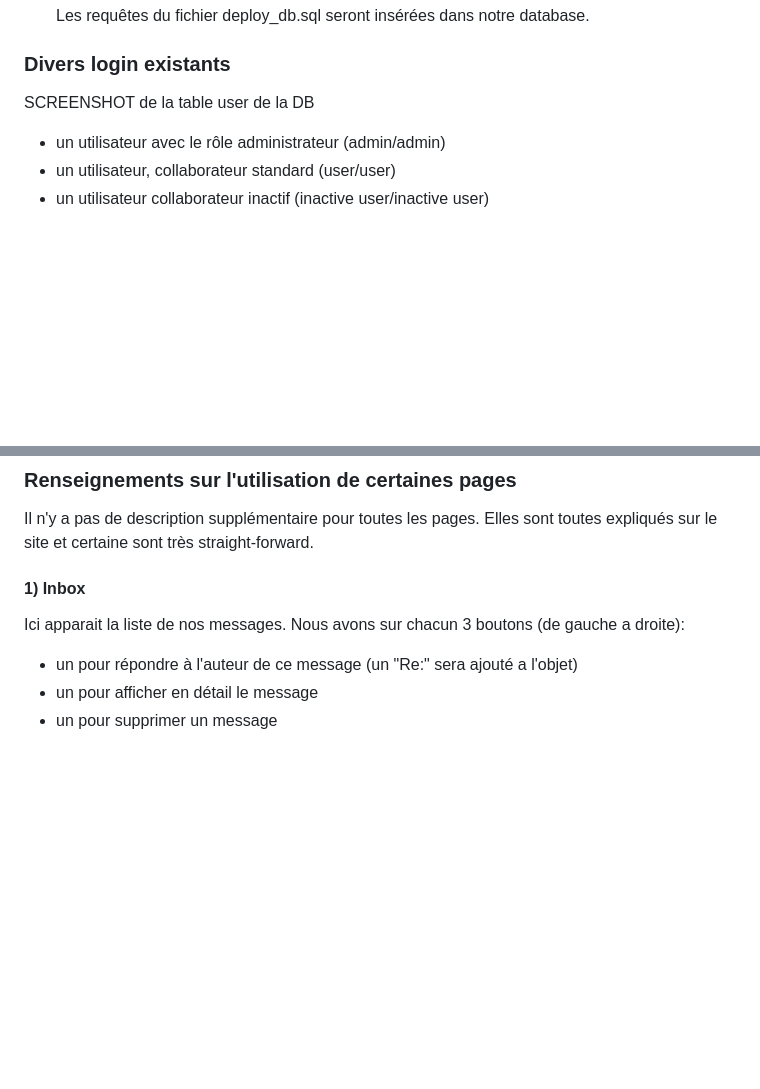
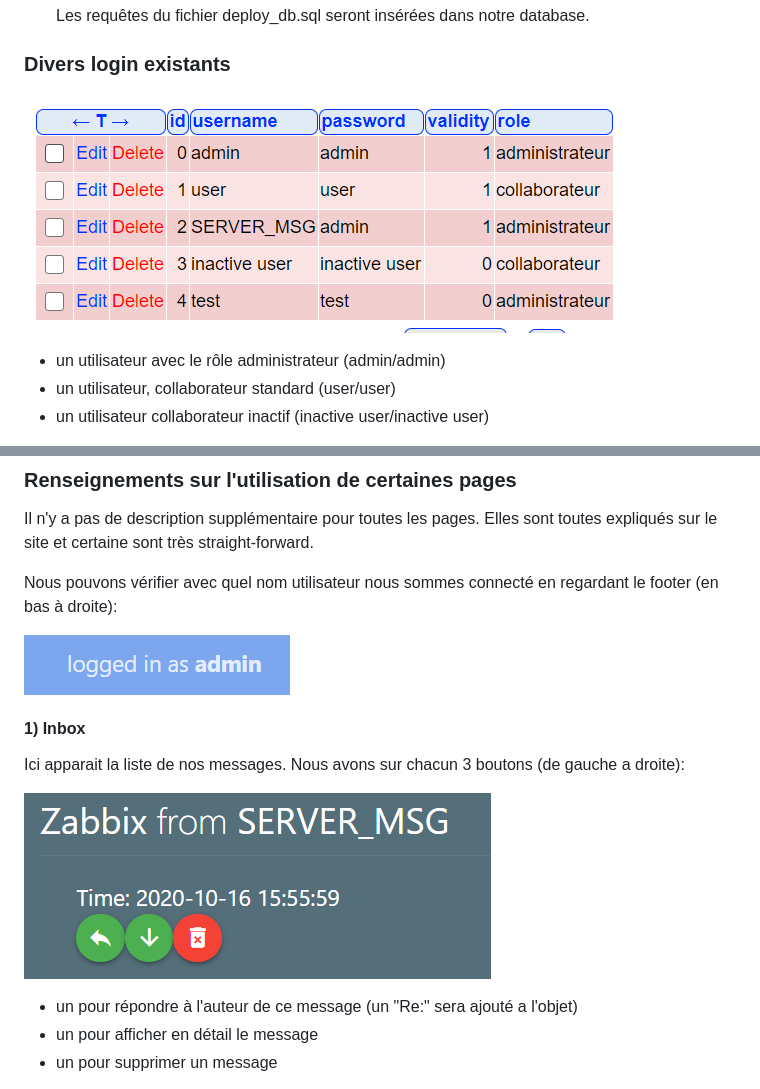
Before and after one commit to FlorianMulhauser/STI-Projet1, a Markdown page: README.md, 2 parts joined by grey strips. GitHub-like rendering; pictures changed too: screenshots/comptes.PNG (added), screenshots/connectedUser.PNG (added), screenshots/message.PNG (added); blank space fills up the shorter version.

Commit message:
add some screenshots to the readme

```diff
--- a/README.md
+++ b/README.md
@@ -33,7 +33,7 @@ Pour changer le database de base de l'infra (pas nécessaire car une database pr
 
 ### Divers login existants
 
-SCREENSHOT de la table user de la DB
+![](screenshots/comptes.PNG)
 
 * un utilisateur avec le rôle administrateur (admin/admin)
 * un utilisateur, collaborateur standard (user/user)
@@ -85,9 +85,15 @@ Le mot de passe pour phpliteadmin est "admin".
 
 Il n'y a pas de description supplémentaire pour toutes les pages. Elles sont toutes expliqués sur le site et certaine sont très straight-forward.
 
+Nous pouvons vérifier avec quel nom utilisateur nous sommes connecté en regardant le footer (en bas à droite):
+
+![](screenshots/connectedUser.PNG)
+
 #### 1) Inbox
 
 Ici apparait la liste de nos messages. Nous avons sur chacun 3 boutons (de gauche a droite):
+
+![](screenshots/message.PNG)
 
 * un pour répondre à l'auteur de ce message (un "Re:" sera ajouté a l'objet)
 * un pour afficher en détail le message
```
